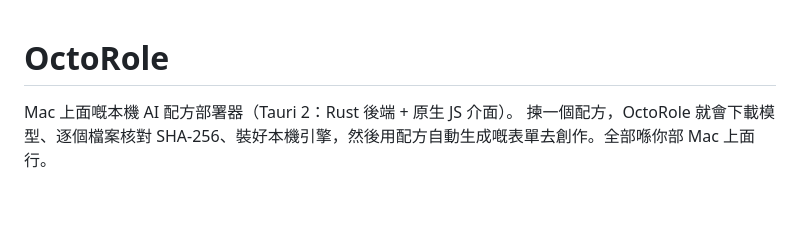
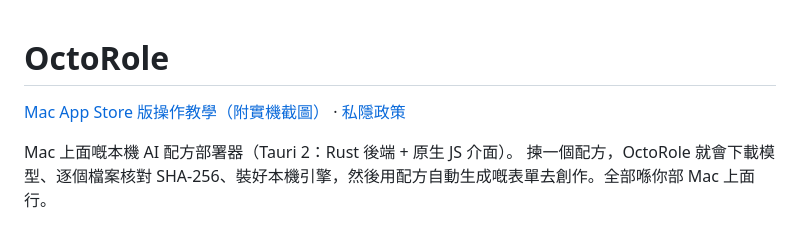
Before and after one commit to Octopus-InfoTech-Limited/OctoRole, a Markdown page: README.md, the part around the change. Rendered like a GitHub page; blank space fills up the shorter version.

```diff
--- a/README.md
+++ b/README.md
@@ -1,4 +1,6 @@
 # OctoRole
+
+[Mac App Store 版操作教學（附實機截圖）](store/README.md) · [私隱政策](docs/App-Store-Privacy.md)
 
 Mac 上面嘅本機 AI 配方部署器（Tauri 2：Rust 後端 + 原生 JS 介面）。
 揀一個配方，OctoRole 就會下載模型、逐個檔案核對 SHA-256、裝好本機引擎，然後用配方自動生成嘅表單去創作。全部喺你部 Mac 上面行。
```
Also changed, not shown: store/README.md (+6 -0 lines), store/screenshots/hyperflow-editor.png (added), store/screenshots/previs.png (added), store/screenshots/projects.png (added).
